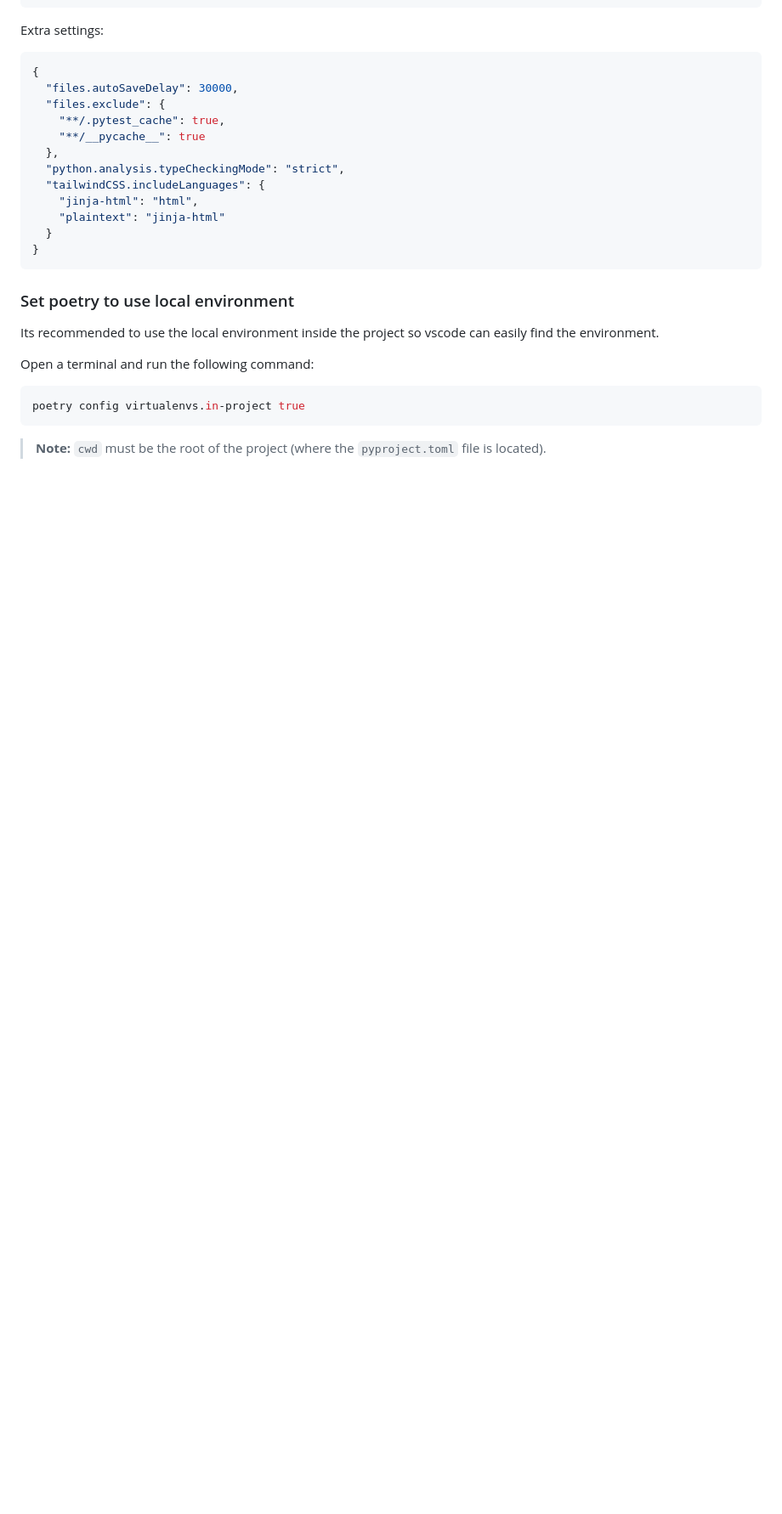
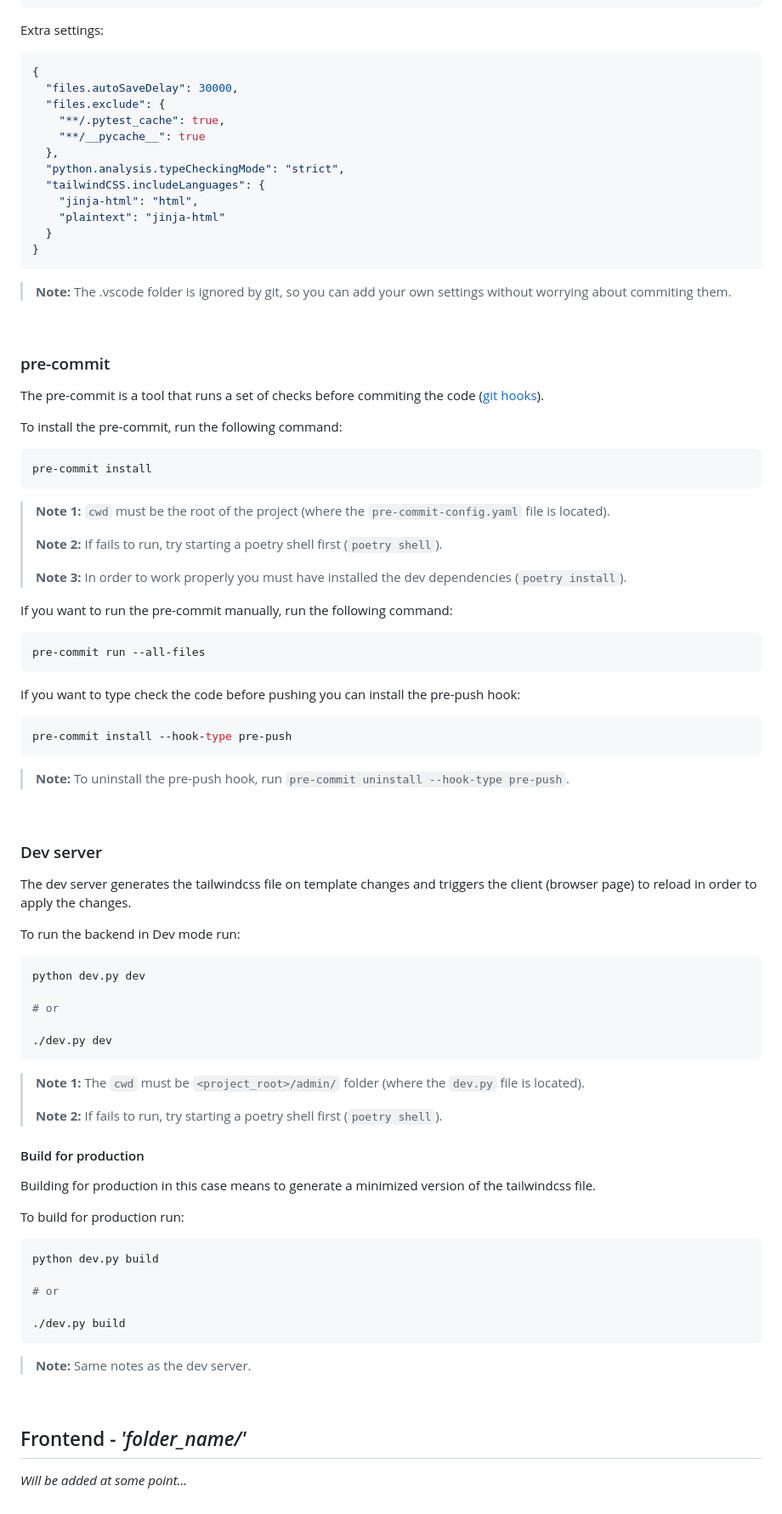
Before and after one commit to josu-dev/PintaService, a Markdown page: docs/DEV_ENVIROMENT.md, the part around one of its changes. Shown at 85% size. Drawn GitHub-style; blank space fills up the shorter version.

Commit message:
Improved backend docs

````diff
--- a/docs/DEV_ENVIROMENT.md
+++ b/docs/DEV_ENVIROMENT.md
@@ -142,14 +185,82 @@ Extra settings:
 }
 ```
 
-### Set poetry to use local environment
+> **Note:** The .vscode folder is ignored by git, so you can add your own settings without worrying about commiting them.
 
-Its recommended to use the local environment inside the project so vscode can easily find the environment.
 
-Open a terminal and run the following command:
+<br/>
+
+### pre-commit
+
+The pre-commit is a tool that runs a set of checks before commiting the code ([git hooks](https://git-scm.com/docs/githooks)).
+
+To install the pre-commit, run the following command:
 
 ```bash
-poetry config virtualenvs.in-project true
+pre-commit install
 ```
 
-> **Note:** `cwd` must be the root of the project (where the `pyproject.toml` file is located).
+> **Note 1:** `cwd` must be the root of the project (where the `pre-commit-config.yaml` file is located).
+>
+> **Note 2:** If fails to run, try starting a poetry shell first (`poetry shell`).
+>
+> **Note 3:** In order to work properly you must have installed the dev dependencies (`poetry install`).
+
+If you want to run the pre-commit manually, run the following command:
+
+```bash
+pre-commit run --all-files
+```
+
+If you want to type check the code before pushing you can install the pre-push hook:
+
+```bash
+pre-commit install --hook-type pre-push
+```
+
+> **Note:** To uninstall the pre-push hook, run `pre-commit uninstall --hook-type pre-push`.
+
+
+<br/>
+
+### Dev server
+
+The dev server generates the tailwindcss file on template changes and triggers the client (browser page) to reload in order to apply the changes.
+
+To run the backend in Dev mode run:
+
+```bash
+python dev.py dev
+
+# or
+
+./dev.py dev
+```
+
+> **Note 1:** The `cwd` must be `<project_root>/admin/` folder (where the `dev.py` file is located).
+>
+> **Note 2:** If fails to run, try starting a poetry shell first (`poetry shell`).
+
+
+#### Build for production
+
+Building for production in this case means to generate a minimized version of the tailwindcss file.
+
+To build for production run:
+
+```bash
+python dev.py build
+
+# or
+
+./dev.py build
+```
+
+> **Note:** Same notes as the dev server.
+
+
+<br/>
+
+## Frontend - _'folder_name/'_
+
+_Will be added at some point..._
````
Also changed, not shown: other parts of docs/DEV_ENVIROMENT.md (+60 -17 lines).
